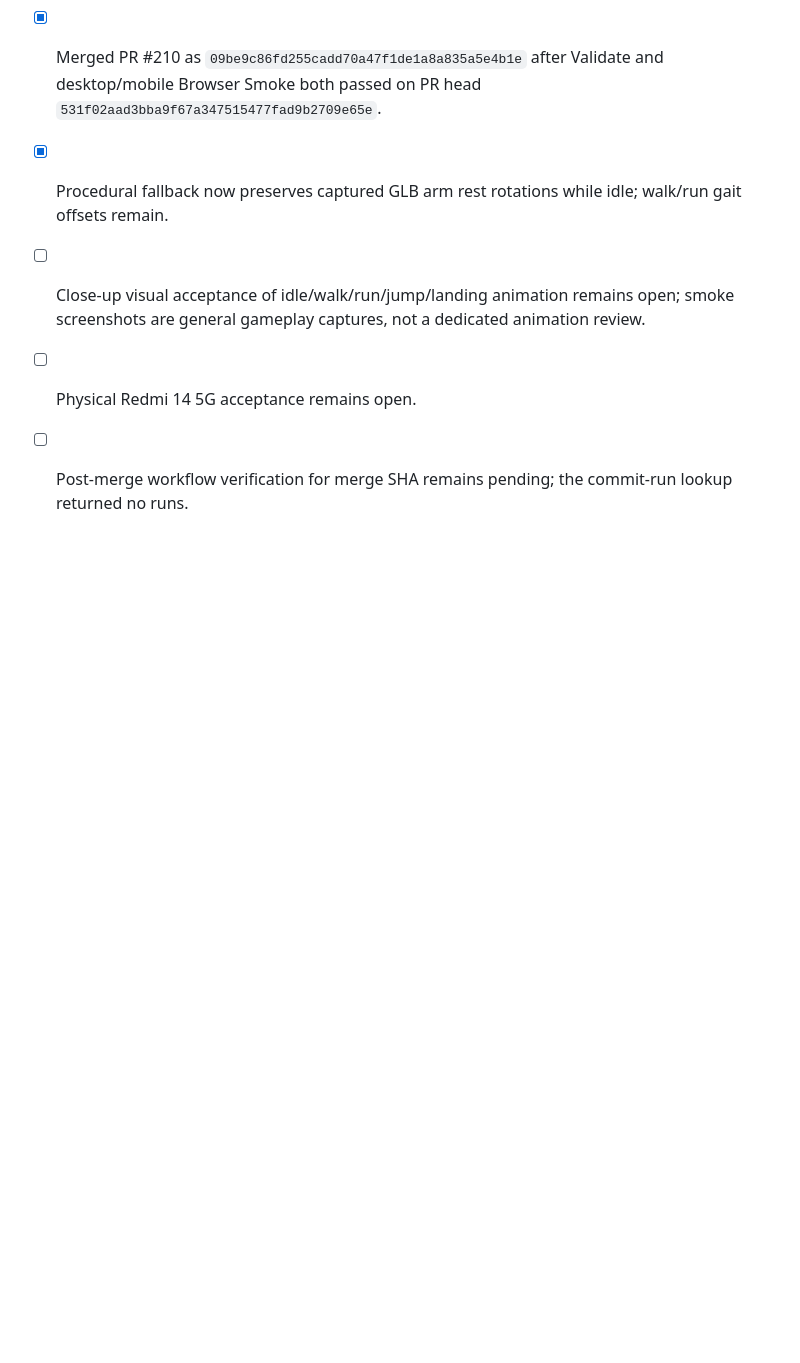
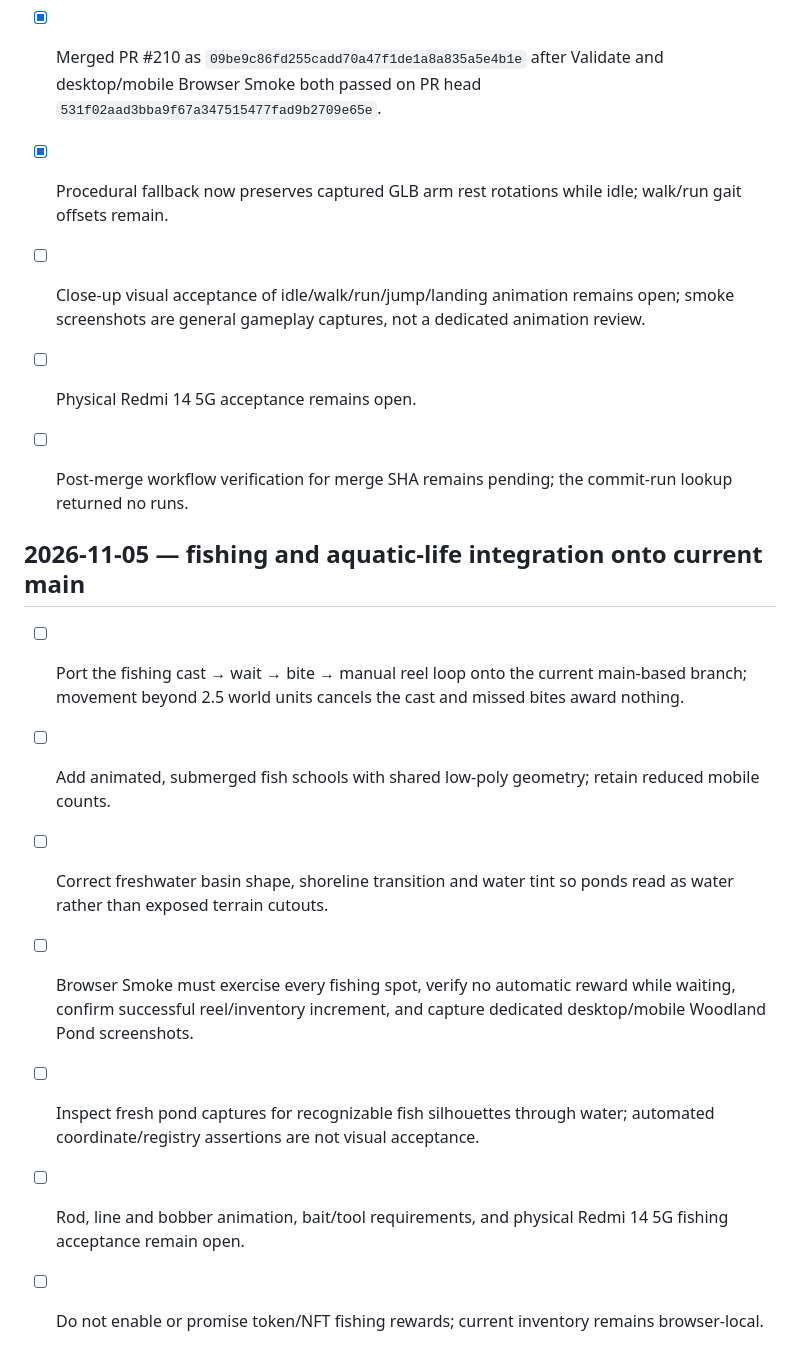
Before and after one commit to CryptoDilis/Climboria, a Markdown page: CLIMBORIA_WORLD_EXPANSION_CHECKLIST.md, the part around the change. GitHub-like rendering; blank space fills up the shorter version.

Commit message:
docs: preserve fishing integration acceptance gates

```diff
--- a/CLIMBORIA_WORLD_EXPANSION_CHECKLIST.md
+++ b/CLIMBORIA_WORLD_EXPANSION_CHECKLIST.md
@@ -751,3 +751,14 @@ For each meaningful implementation batch:
 - [ ] Close-up visual acceptance of idle/walk/run/jump/landing animation remains open; smoke screenshots are general gameplay captures, not a dedicated animation review.
 - [ ] Physical Redmi 14 5G acceptance remains open.
 - [ ] Post-merge workflow verification for merge SHA remains pending; the commit-run lookup returned no runs.
+
+
+## 2026-11-05 — fishing and aquatic-life integration onto current main
+
+- [ ] Port the fishing cast → wait → bite → manual reel loop onto the current main-based branch; movement beyond 2.5 world units cancels the cast and missed bites award nothing.
+- [ ] Add animated, submerged fish schools with shared low-poly geometry; retain reduced mobile counts.
+- [ ] Correct freshwater basin shape, shoreline transition and water tint so ponds read as water rather than exposed terrain cutouts.
+- [ ] Browser Smoke must exercise every fishing spot, verify no automatic reward while waiting, confirm successful reel/inventory increment, and capture dedicated desktop/mobile Woodland Pond screenshots.
+- [ ] Inspect fresh pond captures for recognizable fish silhouettes through water; automated coordinate/registry assertions are not visual acceptance.
+- [ ] Rod, line and bobber animation, bait/tool requirements, and physical Redmi 14 5G fishing acceptance remain open.
+- [ ] Do not enable or promise token/NFT fishing rewards; current inventory remains browser-local.
```
